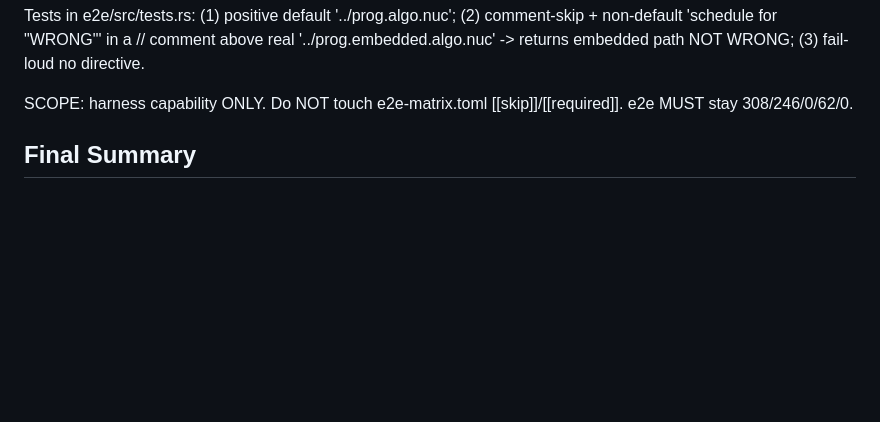
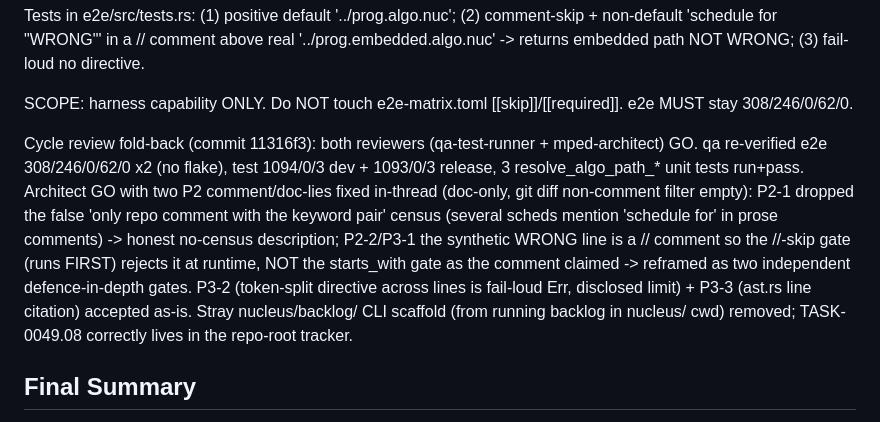
Before and after one commit to eisbaw/nucleus-rs, a Markdown page: backlog/tasks/task-0049.03 - M11-deep-codegen-e2e-harness-must-honour-schedule-for-per-cell-algo-selection-so-embedded_multimcu-can-drive-prog.embedded.algo.nuc.md, the part around one of its changes. Drawn GitHub-style; blank space fills up the shorter version.

Commit message:
tracker: TASK-0049.03 note P2/P3 review fold-back (commit 6a72ee4; both reviews GO)

```diff
--- a/backlog/tasks/task-0049.03 - M11-deep-codegen-e2e-harness-must-honour-schedule-for-per-cell-algo-selection-so-embedded_multimcu-can-drive-prog.embedded.algo.nuc.md
+++ b/backlog/tasks/task-0049.03 - M11-deep-codegen-e2e-harness-must-honour-schedule-for-per-cell-algo-selection-so-embedded_multimcu-can-drive-prog.embedded.algo.nuc.md
@@ -40,6 +40,8 @@ Wire at BOTH hardcoded sites (run ~1286, determinism ~1766): reorder so 'sched'
 Tests in e2e/src/tests.rs: (1) positive default '../prog.algo.nuc'; (2) comment-skip + non-default 'schedule for "WRONG"' in a // comment above real '../prog.embedded.algo.nuc' -> returns embedded path NOT WRONG; (3) fail-loud no directive.
 
 SCOPE: harness capability ONLY. Do NOT touch e2e-matrix.toml [[skip]]/[[required]]. e2e MUST stay 308/246/0/62/0.
+
+Cycle review fold-back (commit 11316f3): both reviewers (qa-test-runner + mped-architect) GO. qa re-verified e2e 308/246/0/62/0 x2 (no flake), test 1094/0/3 dev + 1093/0/3 release, 3 resolve_algo_path_* unit tests run+pass. Architect GO with two P2 comment/doc-lies fixed in-thread (doc-only, git diff non-comment filter empty): P2-1 dropped the false 'only repo comment with the keyword pair' census (several scheds mention 'schedule for' in prose comments) -> honest no-census description; P2-2/P3-1 the synthetic WRONG line is a // comment so the //-skip gate (runs FIRST) rejects it at runtime, NOT the starts_with gate as the comment claimed -> reframed as two independent defence-in-depth gates. P3-2 (token-split directive across lines is fail-loud Err, disclosed limit) + P3-3 (ast.rs line citation) accepted as-is. Stray nucleus/backlog/ CLI scaffold (from running backlog in nucleus/ cwd) removed; TASK-0049.08 correctly lives in the repo-root tracker.
 <!-- SECTION:NOTES:END -->
 
 ## Final Summary
```
Also changed, not shown: other parts of backlog/tasks/task-0049.03 - M11-deep-codegen-e2e-harness-must-honour-schedule-for-per-cell-algo-selection-so-embedded_multimcu-can-drive-prog.embedded.algo.nuc.md (+1 -1 lines).
